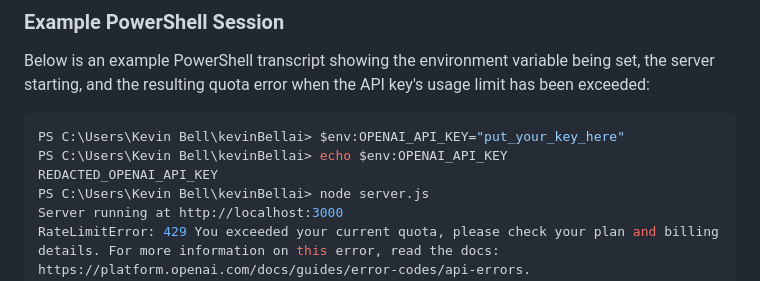
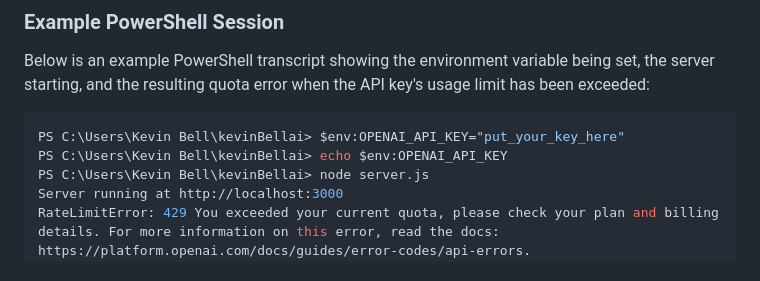
Before and after one commit to bell-kevin/kevinBell-A.i., a Markdown page: README.md, the part around the change. Rendered like a GitHub page.

````diff
--- a/README.md
+++ b/README.md
@@ -168,7 +168,6 @@ usage limit has been exceeded:
 ```PowerShell
 PS C:\Users\Kevin Bell\kevinBellai> $env:OPENAI_API_KEY="put_your_key_here"
 PS C:\Users\Kevin Bell\kevinBellai> echo $env:OPENAI_API_KEY
-REDACTED_OPENAI_API_KEY
 PS C:\Users\Kevin Bell\kevinBellai> node server.js
 Server running at http://localhost:3000
 RateLimitError: 429 You exceeded your current quota, please check your plan and billing details. For more information on this error, read the docs: https://platform.openai.com/docs/guides/error-codes/api-errors.
````
